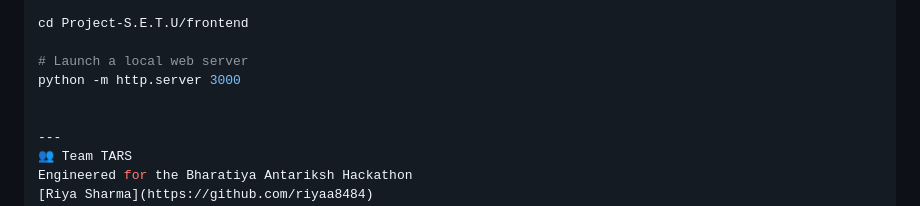
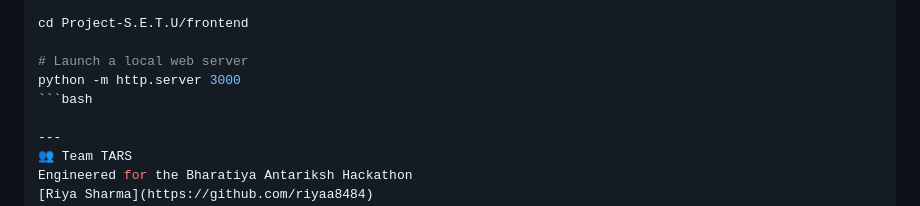
Before and after one commit to jatinkhandelwal662-jk/Project-S.E.T.U, a Markdown page: README.md, the part around the change. GitHub-like rendering.

````diff
--- a/README.md
+++ b/README.md
@@ -71,7 +71,7 @@ cd Project-S.E.T.U/frontend
 
 # Launch a local web server
 python -m http.server 3000
-
+```bash
 
 ---
 👥 Team TARS
````
